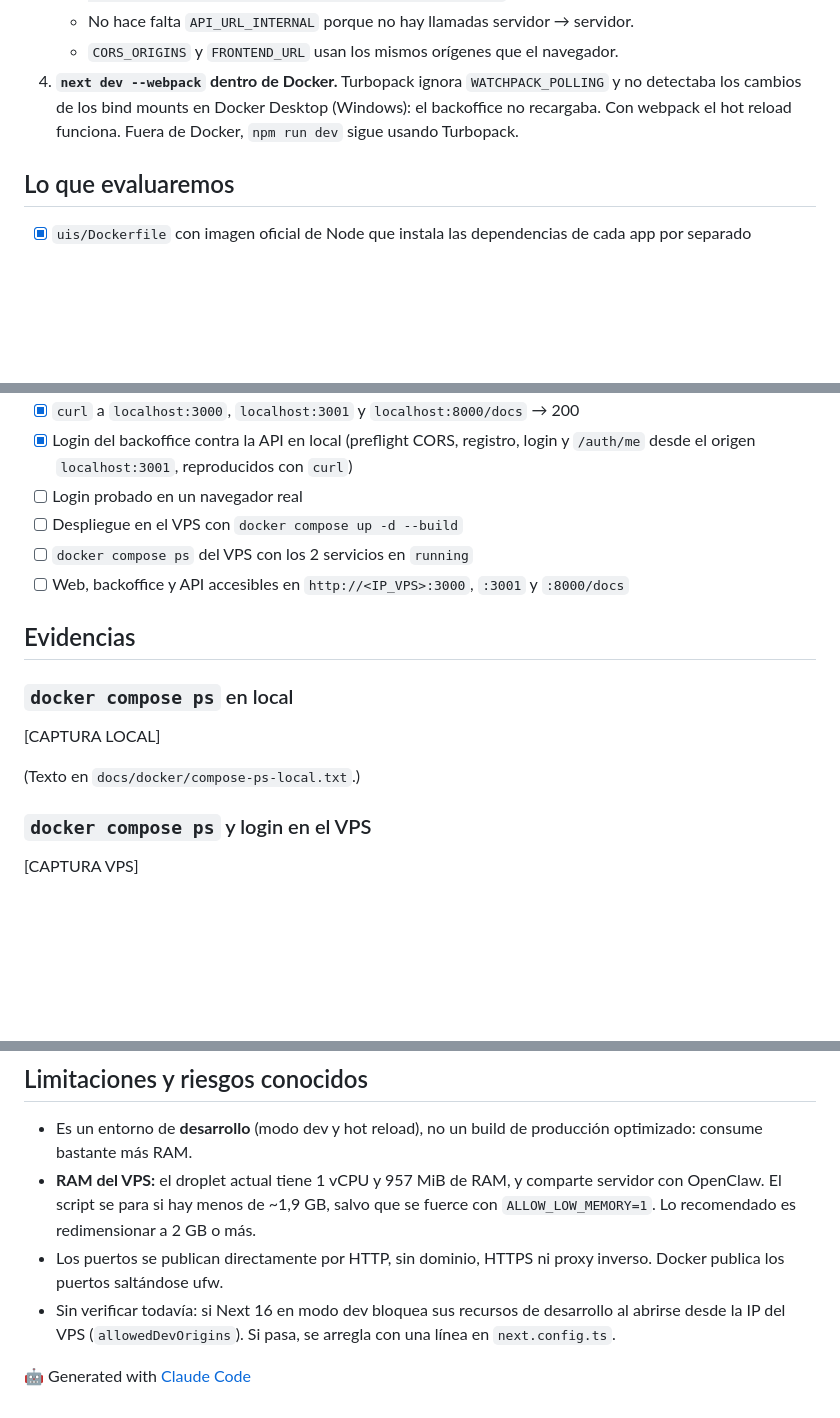
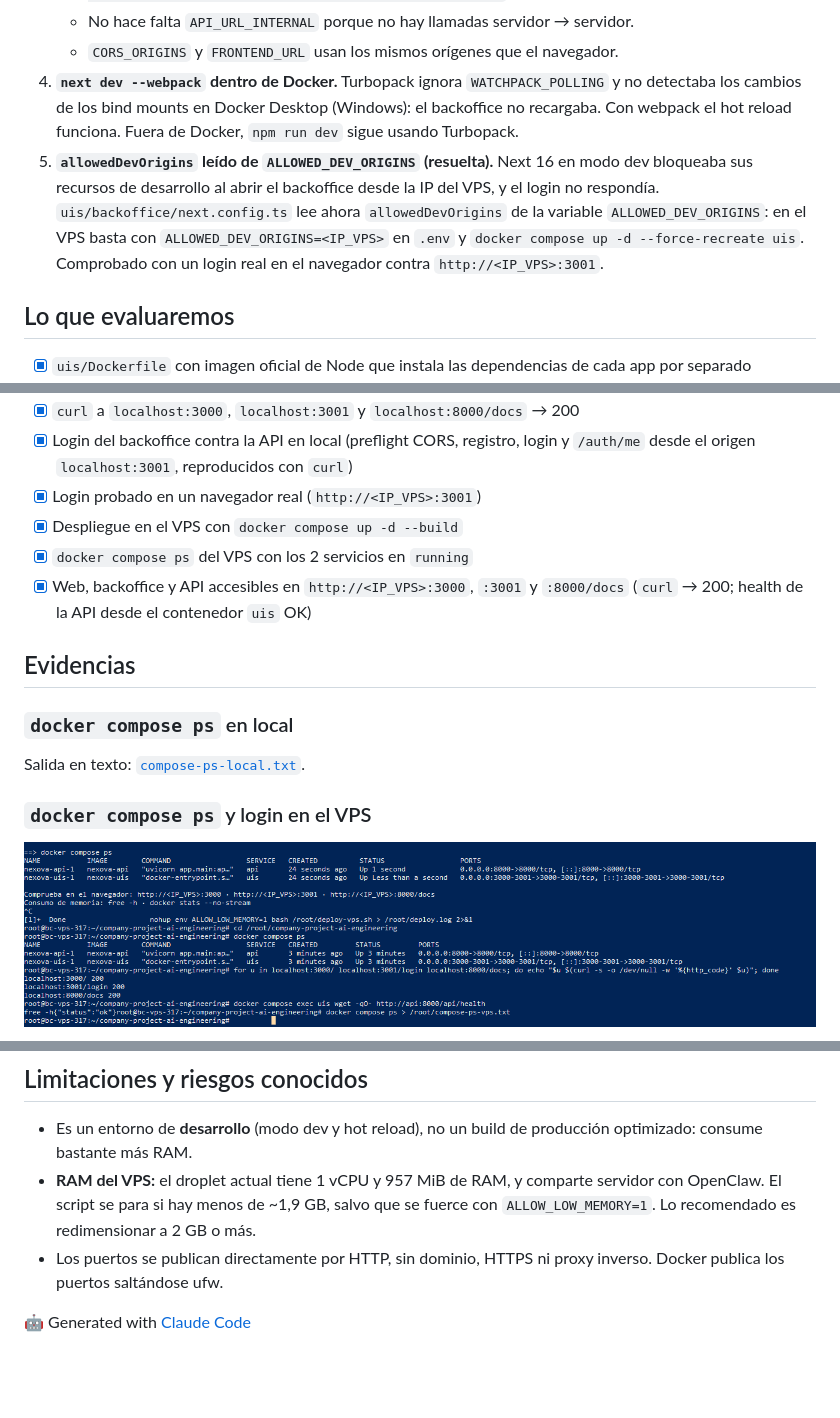
Before and after one commit to Caro-it/company-project-ai-engineering, a Markdown page: docs/docker/PR_DESCRIPTION.md, 3 parts joined by grey strips. Rendered like a GitHub page; pictures changed too: docs/docker/vps-compose-ps.png (added); blank space fills up the shorter version.

```diff
--- a/docs/docker/PR_DESCRIPTION.md
+++ b/docs/docker/PR_DESCRIPTION.md
@@ -38,6 +38,7 @@ El monorepo de Nexova se levanta con un solo comando, `docker compose up`, en lo
    - No hace falta `API_URL_INTERNAL` porque no hay llamadas servidor → servidor.
    - `CORS_ORIGINS` y `FRONTEND_URL` usan los mismos orígenes que el navegador.
 4. **`next dev --webpack` dentro de Docker.** Turbopack ignora `WATCHPACK_POLLING` y no detectaba los cambios de los bind mounts en Docker Desktop (Windows): el backoffice no recargaba. Con webpack el hot reload funciona. Fuera de Docker, `npm run dev` sigue usando Turbopack.
+5. **`allowedDevOrigins` leído de `ALLOWED_DEV_ORIGINS` (resuelta).** Next 16 en modo dev bloqueaba sus recursos de desarrollo al abrir el backoffice desde la IP del VPS, y el login no respondía. `uis/backoffice/next.config.ts` lee ahora `allowedDevOrigins` de la variable `ALLOWED_DEV_ORIGINS`: en el VPS basta con `ALLOWED_DEV_ORIGINS=<IP_VPS>` en `.env` y `docker compose up -d --force-recreate uis`. Comprobado con un login real en el navegador contra `http://<IP_VPS>:3001`.
 
 ## Lo que evaluaremos
 
@@ -54,20 +55,18 @@ El monorepo de Nexova se levanta con un solo comando, `docker compose up`, en lo
 - [x] `docker compose build` + `docker compose up -d` sin pasos extra en local; `docker compose ps` con los 2 servicios en `running`
 - [x] `curl` a `localhost:3000`, `localhost:3001` y `localhost:8000/docs` → 200
 - [x] Login del backoffice contra la API en local (preflight CORS, registro, login y `/auth/me` desde el origen `localhost:3001`, reproducidos con `curl`)
-- [ ] Login probado en un navegador real
-- [ ] Despliegue en el VPS con `docker compose up -d --build`
-- [ ] `docker compose ps` del VPS con los 2 servicios en `running`
-- [ ] Web, backoffice y API accesibles en `http://<IP_VPS>:3000`, `:3001` y `:8000/docs`
+- [x] Login probado en un navegador real (`http://<IP_VPS>:3001`)
+- [x] Despliegue en el VPS con `docker compose up -d --build`
+- [x] `docker compose ps` del VPS con los 2 servicios en `running`
+- [x] Web, backoffice y API accesibles en `http://<IP_VPS>:3000`, `:3001` y `:8000/docs` (`curl` → 200; health de la API desde el contenedor `uis` OK)
 
 ## Evidencias
 
 ### `docker compose ps` en local
 
-[CAPTURA LOCAL]
-
-(Texto en `docs/docker/compose-ps-local.txt`.)
+Salida en texto: [`compose-ps-local.txt`](./compose-ps-local.txt).
 
 ### `docker compose ps` y login en el VPS
 
-[CAPTURA VPS]
+![docker compose ps en el VPS](./vps-compose-ps.png)
 
@@ -89,6 +94,5 @@ docker compose up --build
 - Es un entorno de **desarrollo** (modo dev y hot reload), no un build de producción optimizado: consume bastante más RAM.
 - **RAM del VPS:** el droplet actual tiene 1 vCPU y 957 MiB de RAM, y comparte servidor con OpenClaw. El script se para si hay menos de ~1,9 GB, salvo que se fuerce con `ALLOW_LOW_MEMORY=1`. Lo recomendado es redimensionar a 2 GB o más.
 - Los puertos se publican directamente por HTTP, sin dominio, HTTPS ni proxy inverso. Docker publica los puertos saltándose ufw.
-- Sin verificar todavía: si Next 16 en modo dev bloquea sus recursos de desarrollo al abrirse desde la IP del VPS (`allowedDevOrigins`). Si pasa, se arregla con una línea en `next.config.ts`.
 
 🤖 Generated with [Claude Code](https://claude.com/claude-code)
```
Also changed, not shown: other parts of docs/docker/PR_DESCRIPTION.md (+7 -1 lines), docs/docker/DEPLOY_VPS.md (+1 -1 lines), docs/docker/vps-api-docs.png (added), docs/docker/vps-backoffice.png (added), docs/docker/vps-website.png (added), 1 other file.
